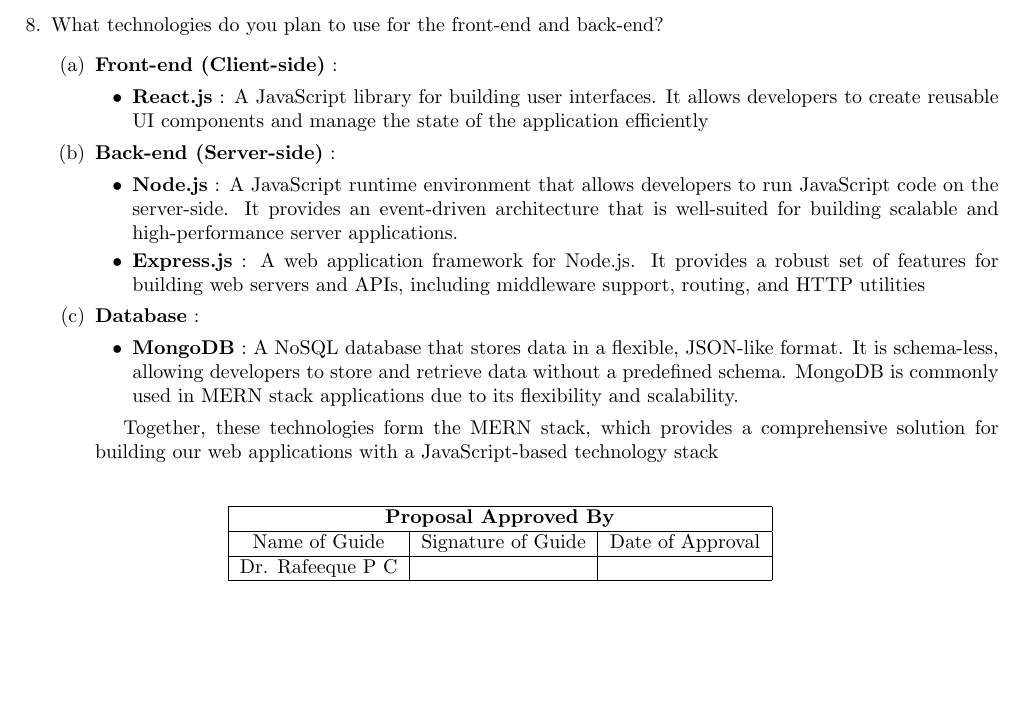
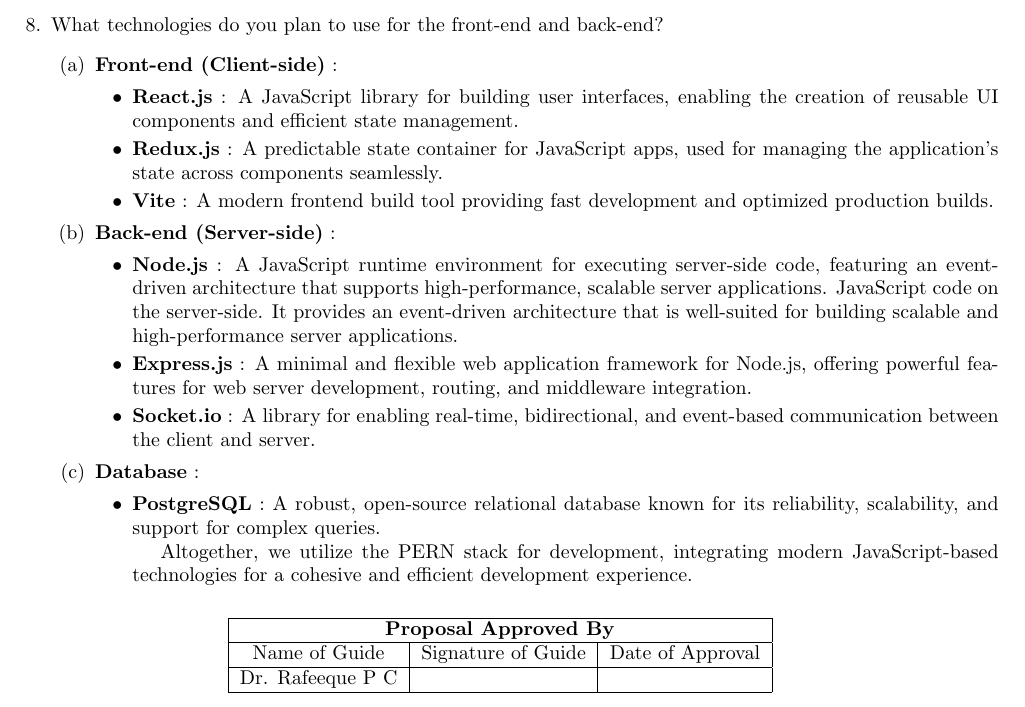
Before and after one commit to tsn67/HATS-mini-project-proposal, a LaTeX document (index.tex): part of page 4 of 4, cut so that both start at the same text, the shorter picture padded with empty space. Compiled offline with pdfLaTeX.

Commit message:
updated technologies

```diff
--- a/index.tex
+++ b/index.tex
@@ -213,25 +213,21 @@
 \begin{enumerate}
 \item \textbf{Front-end (Client-side)} :
 \begin{itemize}
-\item \textbf{React.js} : A JavaScript library for building user interfaces. It allows developers
-to create reusable UI components and manage the state of the application
-efficiently
+\item \textbf{React.js} : A JavaScript library for building user interfaces, enabling the creation of reusable UI components and efficient state management.
+\item \textbf{Redux.js} : A predictable state container for JavaScript apps, used for managing the application’s state across components seamlessly.
+\item \textbf{Vite} : A modern frontend build tool providing fast development and optimized production builds.
 \end{itemize}
 \item \textbf{Back-end (Server-side)} :
 \begin{itemize}
-\item \textbf{Node.js} : A JavaScript runtime environment that allows developers to run
-JavaScript code on the server-side. It provides an event-driven architecture that is well-suited for building scalable and high-performance server applications.
-\item \textbf{Express.js} : A web application framework for Node.js. It provides a robust set
-of features for building web servers and APIs, including middleware support,
-routing, and HTTP utilities
+\item \textbf{Node.js} : A JavaScript runtime environment for executing server-side code, featuring an event-driven architecture that supports high-performance, scalable server applications.
+ JavaScript code on the server-side. It provides an event-driven architecture that is well-suited for building scalable and high-performance server applications.
+\item \textbf{Express.js} : A minimal and flexible web application framework for Node.js, offering powerful features for web server development, routing, and middleware integration.
+\item \textbf{Socket.io} : A library for enabling real-time, bidirectional, and event-based communication between the client and server.
 \end{itemize}
 \item \textbf{Database} :
 \begin{itemize}
-\item \textbf{MongoDB} : A NoSQL database that stores data in a flexible, JSON-like format.
-It is schema-less, allowing developers to store and retrieve data without a predefined schema. MongoDB is commonly used in MERN stack applications due to its flexibility and scalability.
-\end{itemize}
-\tabto{.5cm} Together, these technologies form the MERN stack, which provides a comprehensive solution for building our web applications with a JavaScript-based
-technology stack
+\item \textbf{PostgreSQL} :  A robust, open-source relational database known for its reliability, scalability, and support for complex queries.
+\tabto{.5cm} Altogether, we utilize the PERN stack for development, integrating modern JavaScript-based technologies for a cohesive and efficient development experience.
 \end{enumerate}
 
 \end{enumerate}
```
